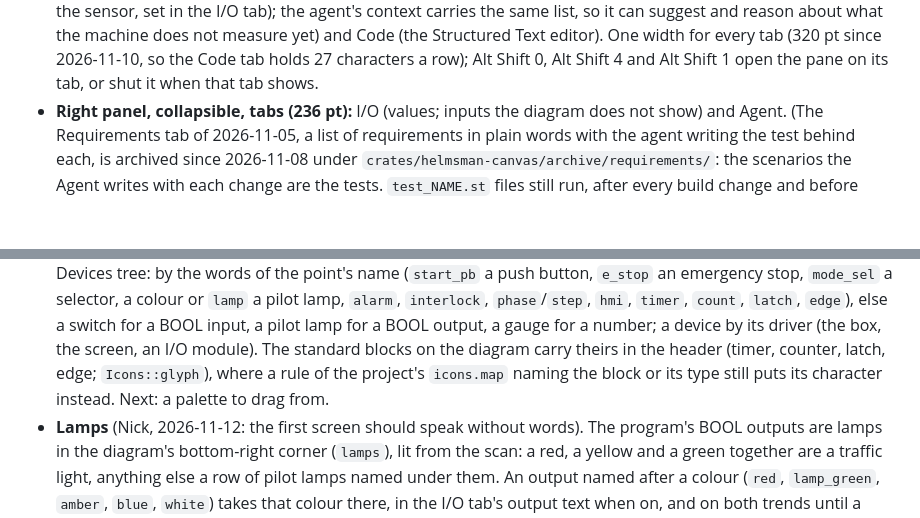
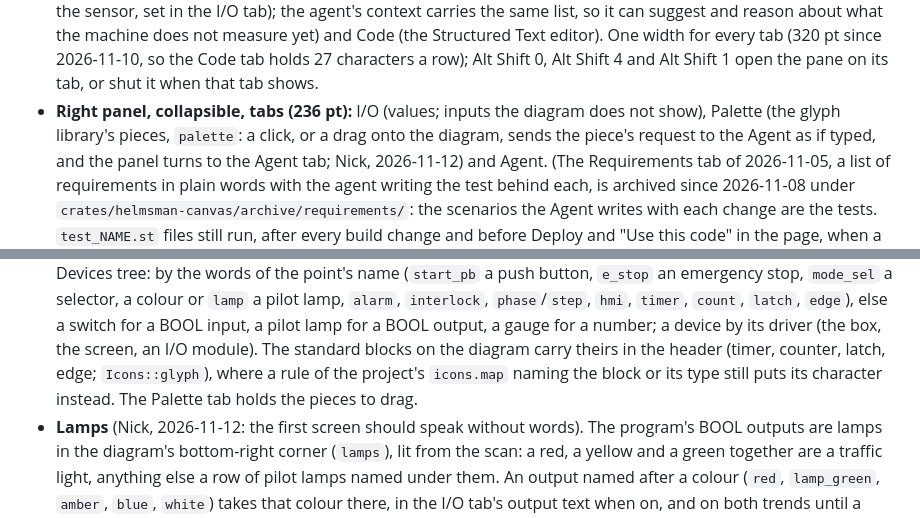
Before and after one commit to JimothyJohn/helmsman, a Markdown page: docs/UI.md, 2 parts joined by grey strips. Drawn GitHub-style; blank space fills up the shorter version.

```diff
--- a/docs/UI.md
+++ b/docs/UI.md
@@ -123,7 +123,10 @@ this; change it here first when a decision changes.
   characters a row); Alt Shift 0, Alt Shift 4 and Alt Shift 1 open the
   pane on its tab, or shut it when that tab shows.
 - **Right panel, collapsible, tabs (236 pt):** I/O
-  (values; inputs the diagram does not show) and Agent. (The Requirements
+  (values; inputs the diagram does not show), Palette (the glyph
+  library's pieces, `palette`: a click, or a drag onto the diagram, sends
+  the piece's request to the Agent as if typed, and the panel turns to
+  the Agent tab; Nick, 2026-11-12) and Agent. (The Requirements
   tab of 2026-11-05, a list of requirements in plain words with the agent
   writing the test behind each, is archived since 2026-11-08 under
   `crates/helmsman-canvas/archive/requirements/`: the scenarios the Agent
@@ -239,7 +242,7 @@ this; change it here first when a decision changes.
   module). The standard blocks on the diagram carry theirs in the
   header (timer, counter, latch, edge; `Icons::glyph`), where a rule of
   the project's `icons.map` naming the block or its type still puts its
-  character instead. Next: a palette to drag from.
+  character instead. The Palette tab holds the pieces to drag.
 - **Lamps** (Nick, 2026-11-12: the first screen should speak without
   words). The program's BOOL outputs are lamps in the diagram's
   bottom-right corner (`lamps`), lit from the scan: a red, a yellow and a
```
Also changed, not shown: docs/help/editor.md (+9 -6 lines), docs/help/keyboard.md (+1 -1 lines), docs/help/img/palette-tab.png (added), 11 other files.
